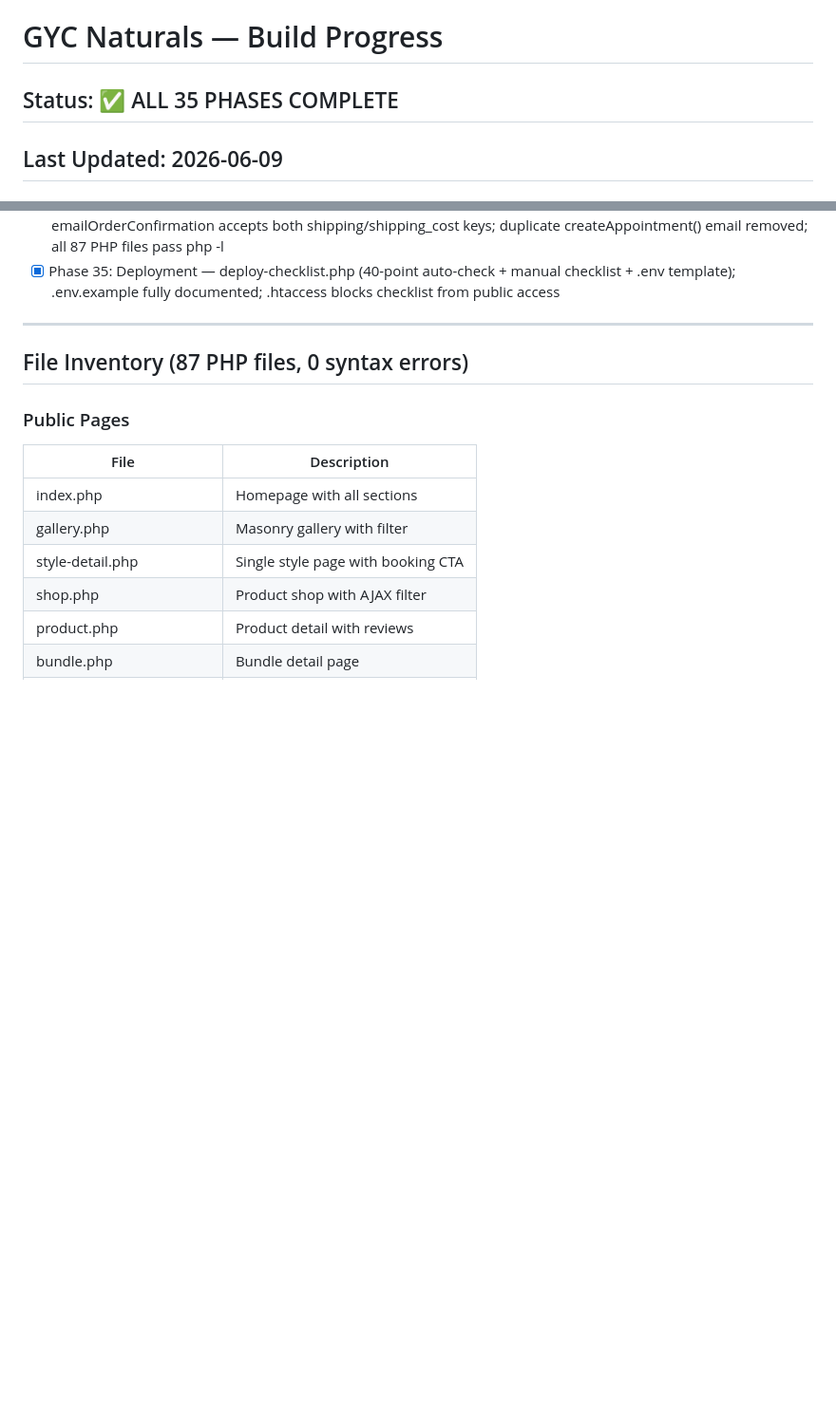
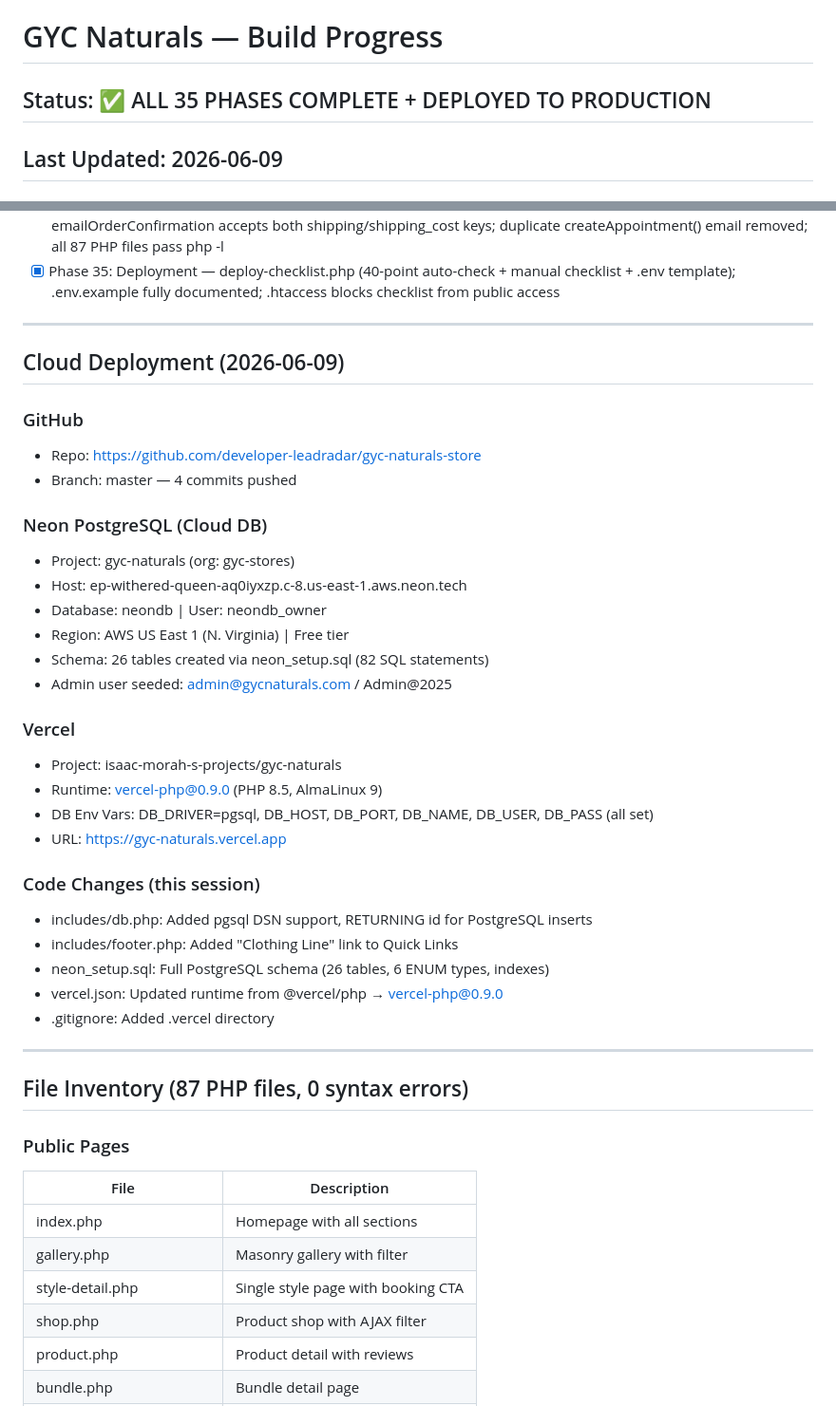
Before and after one commit to developer-leadradar/gyc-naturals-store, a Markdown page: progress.md, 2 parts joined by grey strips. Shown at 95% size. GitHub-like rendering; blank space fills up the shorter version.

Commit message:
Update progress.md: cloud deployment notes (Neon + Vercel)
Co-Authored-By: Claude Sonnet 4.6 <noreply@anthropic.com>

```diff
--- a/progress.md
+++ b/progress.md
@@ -1,6 +1,6 @@
 # GYC Naturals — Build Progress
 
-## Status: ✅ ALL 35 PHASES COMPLETE
+## Status: ✅ ALL 35 PHASES COMPLETE + DEPLOYED TO PRODUCTION
 ## Last Updated: 2026-06-09
 ## PHP Syntax: 0 errors across 87 files
 
@@ -44,6 +44,35 @@
 - [x] Phase 33: Security hardening — ADMIN_EMAIL constant added to config.php; contact.php rate-limiting (3/hr/IP via ip_hash); .htaccess blocks install/seed/deploy scripts from non-localhost; install.php schema migration block for new columns
 - [x] Phase 34: QA cross-check — orders.billing_name computed in SQL; customer_email added to orders schema; emailOrderConfirmation accepts both shipping/shipping_cost keys; duplicate createAppointment() email removed; all 87 PHP files pass php -l
 - [x] Phase 35: Deployment — deploy-checklist.php (40-point auto-check + manual checklist + .env template); .env.example fully documented; .htaccess blocks checklist from public access
+
+---
+
+## Cloud Deployment (2026-06-09)
+
+### GitHub
+- Repo: https://github.com/developer-leadradar/gyc-naturals-store
+- Branch: master — 4 commits pushed
+
+### Neon PostgreSQL (Cloud DB)
+- Project: gyc-naturals (org: gyc-stores)
+- Host: ep-withered-queen-aq0iyxzp.c-8.us-east-1.aws.neon.tech
+- Database: neondb | User: neondb_owner
+- Region: AWS US East 1 (N. Virginia) | Free tier
+- Schema: 26 tables created via neon_setup.sql (82 SQL statements)
+- Admin user seeded: admin@gycnaturals.com / Admin@2025
+
+### Vercel
+- Project: isaac-morah-s-projects/gyc-naturals
+- Runtime: vercel-php@0.9.0 (PHP 8.5, AlmaLinux 9)
+- DB Env Vars: DB_DRIVER=pgsql, DB_HOST, DB_PORT, DB_NAME, DB_USER, DB_PASS (all set)
+- URL: https://gyc-naturals.vercel.app
+
+### Code Changes (this session)
+- includes/db.php: Added pgsql DSN support, RETURNING id for PostgreSQL inserts
+- includes/footer.php: Added "Clothing Line" link to Quick Links
+- neon_setup.sql: Full PostgreSQL schema (26 tables, 6 ENUM types, indexes)
+- vercel.json: Updated runtime from @vercel/php → vercel-php@0.9.0
+- .gitignore: Added .vercel directory
 
 ---
 
```
